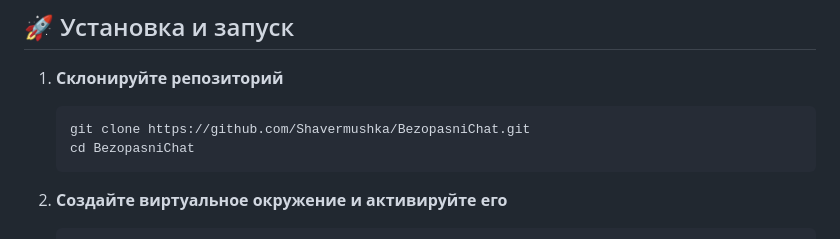
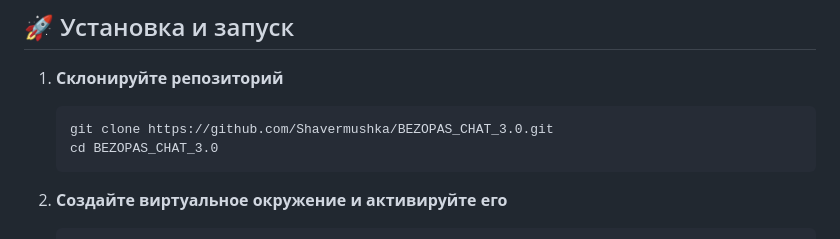
Before and after one commit to Shavermushka/BEZOPAS_CHAT_3.0, a Markdown page: README.md, the part around one of its changes. GitHub-like rendering.

````diff
--- a/README.md
+++ b/README.md
@@ -55,8 +55,8 @@ Simple discord-style chat with E2EE encryption =)
 
 1. **Склонируйте репозиторий**
    ```bash
-   git clone https://github.com/Shavermushka/BezopasniChat.git
-   cd BezopasniChat
+   git clone https://github.com/Shavermushka/BEZOPAS_CHAT_3.0.git
+   cd BEZOPAS_CHAT_3.0
    ```
 
 2. **Создайте виртуальное окружение и активируйте его**
````
Also changed, not shown: other parts of README.md (+3 -1 lines).
